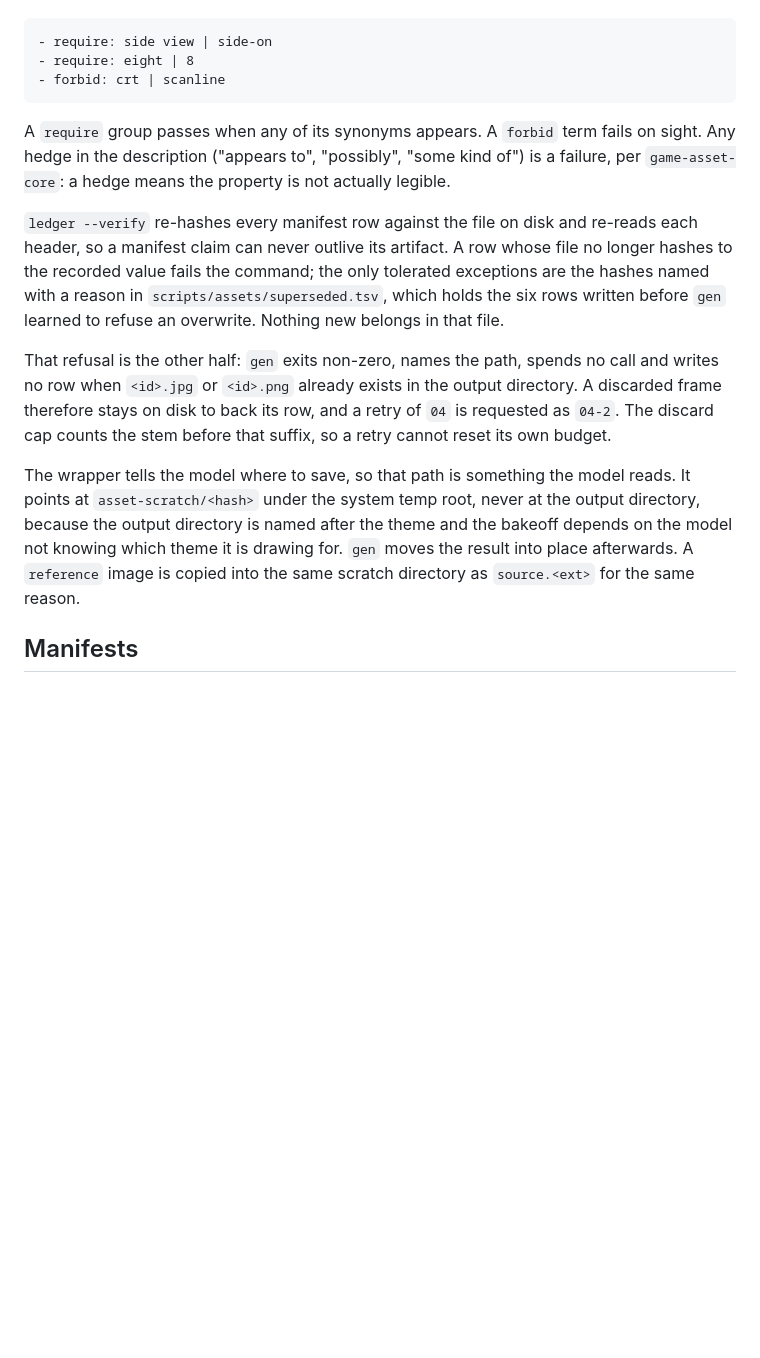
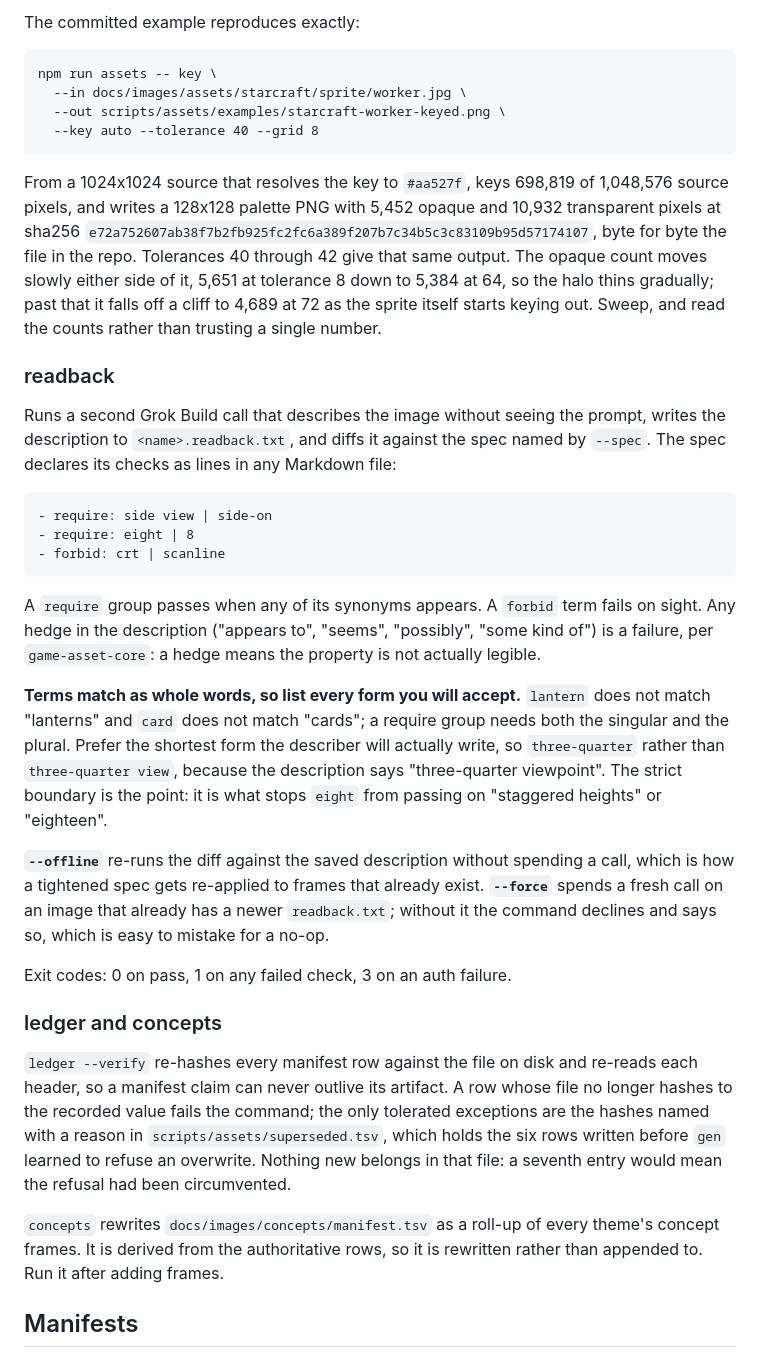
Before and after one commit to yuri-poliantsev/lorien-stack, a Markdown page: scripts/assets/README.md, the part around one of its changes. Drawn GitHub-style; blank space fills up the shorter version.

````diff
--- a/scripts/assets/README.md
+++ b/scripts/assets/README.md
@@ -57,3 +126,25 @@ The spec declares its checks as lines in any Markdown file:
+The committed example reproduces exactly:
+
+```
+npm run assets -- key \
+  --in docs/images/assets/starcraft/sprite/worker.jpg \
+  --out scripts/assets/examples/starcraft-worker-keyed.png \
+  --key auto --tolerance 40 --grid 8
+```
+
+From a 1024x1024 source that resolves the key to `#aa527f`, keys 698,819 of 1,048,576
+source pixels, and writes a 128x128 palette PNG with 5,452 opaque and 10,932 transparent
+pixels at sha256 `e72a752607ab38f7b2fb925fc2fc6a389f207b7c34b5c3c83109b95d57174107`, byte
+for byte the file in the repo. Tolerances 40 through 42 give that same output. The opaque
+count moves slowly either side of it, 5,651 at tolerance 8 down to 5,384 at 64, so the
+halo thins gradually; past that it falls off a cliff to 4,689 at 72 as the sprite itself
+starts keying out. Sweep, and read the counts rather than trusting a single number.
+
+### readback
+
+Runs a second Grok Build call that describes the image without seeing the prompt, writes the
+description to `<name>.readback.txt`, and diffs it against the spec named by `--spec`. The
+spec declares its checks as lines in any Markdown file:
 
 ```
 - require: side view | side-on
@@ -62,27 +153,35 @@ The spec declares its checks as lines in any Markdown file:
 ```
 
 A `require` group passes when any of its synonyms appears. A `forbid` term fails on sight.
-Any hedge in the description ("appears to", "possibly", "some kind of") is a failure, per
-`game-asset-core`: a hedge means the property is not actually legible.
+Any hedge in the description ("appears to", "seems", "possibly", "some kind of") is a
+failure, per `game-asset-core`: a hedge means the property is not actually legible.
+
+**Terms match as whole words, so list every form you will accept.** `lantern` does not match
+"lanterns" and `card` does not match "cards"; a require group needs both the singular and
+the plural. Prefer the shortest form the describer will actually write, so `three-quarter`
+rather than `three-quarter view`, because the description says "three-quarter viewpoint".
+The strict boundary is the point: it is what stops `eight` from passing on "staggered
+heights" or "eighteen".
+
+**`--offline`** re-runs the diff against the saved description without spending a call,
+which is how a tightened spec gets re-applied to frames that already exist. **`--force`**
+spends a fresh call on an image that already has a newer `readback.txt`; without it the
+command declines and says so, which is easy to mistake for a no-op.
+
+Exit codes: 0 on pass, 1 on any failed check, 3 on an auth failure.
+
+### ledger and concepts
 
 `ledger --verify` re-hashes every manifest row against the file on disk and re-reads each
 header, so a manifest claim can never outlive its artifact. A row whose file no longer
-hashes to the recorded value fails the command; the only tolerated exceptions are the
-hashes named with a reason in `scripts/assets/superseded.tsv`, which holds the six rows
-written before `gen` learned to refuse an overwrite. Nothing new belongs in that file.
+hashes to the recorded value fails the command; the only tolerated exceptions are the hashes
+named with a reason in `scripts/assets/superseded.tsv`, which holds the six rows written
+before `gen` learned to refuse an overwrite. Nothing new belongs in that file: a seventh
+entry would mean the refusal had been circumvented.
 
-That refusal is the other half: `gen` exits non-zero, names the path, spends no call and
-writes no row when `<id>.jpg` or `<id>.png` already exists in the output directory. A
-discarded frame therefore stays on disk to back its row, and a retry of `04` is requested
-as `04-2`. The discard cap counts the stem before that suffix, so a retry cannot reset its
-own budget.
-
-The wrapper tells the model where to save, so that path is something the model reads. It
-points at `asset-scratch/<hash>` under the system temp root, never at the output directory,
-because the output directory is named after the theme and the bakeoff depends on the model
-not knowing which theme it is drawing for. `gen` moves the result into place afterwards. A
-`reference` image is copied into the same scratch directory as `source.<ext>` for the same
-reason.
+`concepts` rewrites `docs/images/concepts/manifest.tsv` as a roll-up of every theme's
+concept frames. It is derived from the authoritative rows, so it is rewritten rather than
+appended to. Run it after adding frames.
 
 ## Manifests
 
````
Also changed, not shown: other parts of scripts/assets/README.md (+87 -33 lines).
